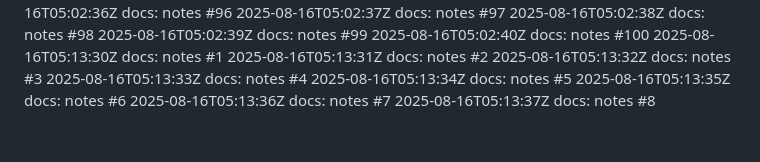
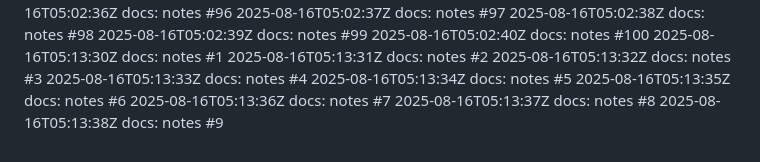
Before and after one commit to thongsao2020/blog-me, a Markdown page: NOTES.md, the part around the change. Rendered like a GitHub page.

Commit message:
docs: notes (9/100)

```diff
--- a/NOTES.md
+++ b/NOTES.md
@@ -107,3 +107,4 @@
 2025-08-16T05:13:35Z docs: notes #6
 2025-08-16T05:13:36Z docs: notes #7
 2025-08-16T05:13:37Z docs: notes #8
+2025-08-16T05:13:38Z docs: notes #9
```
